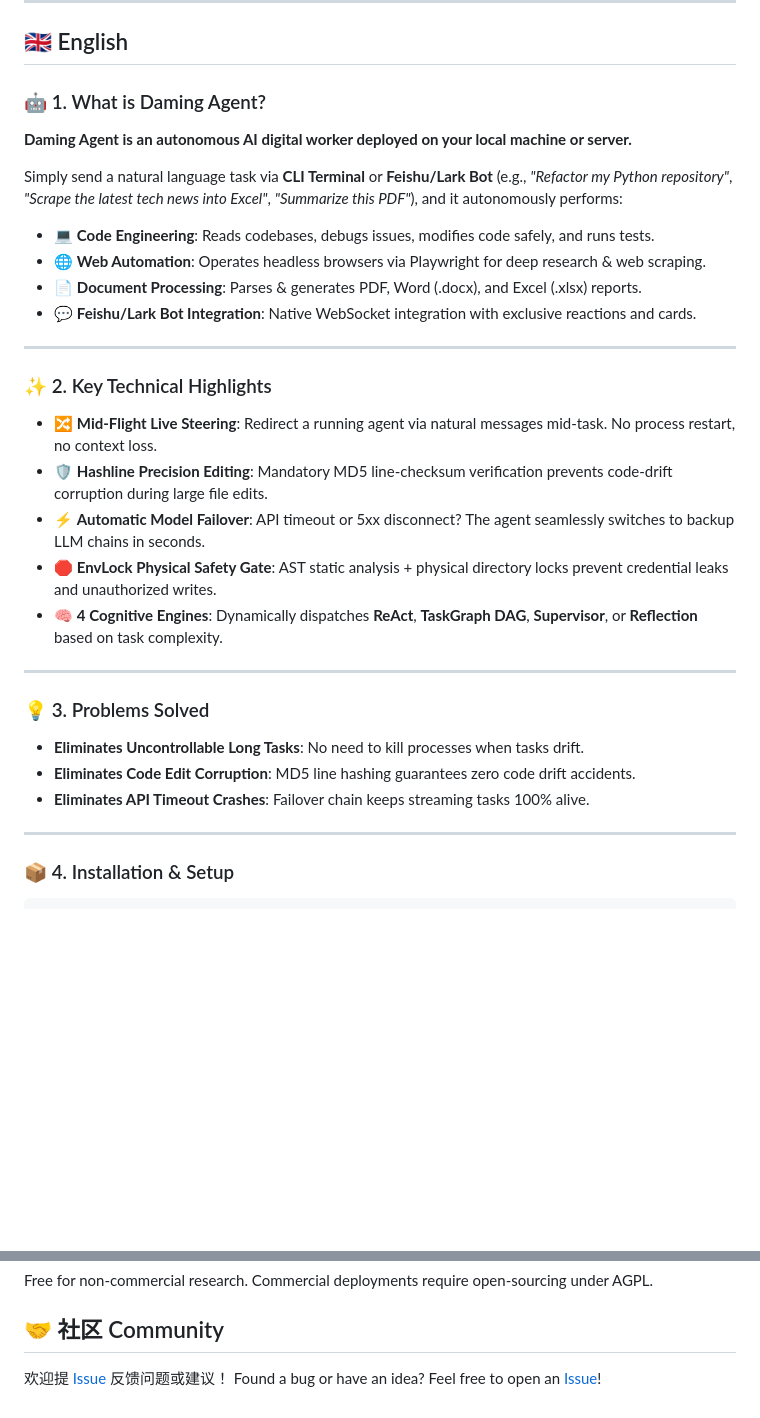
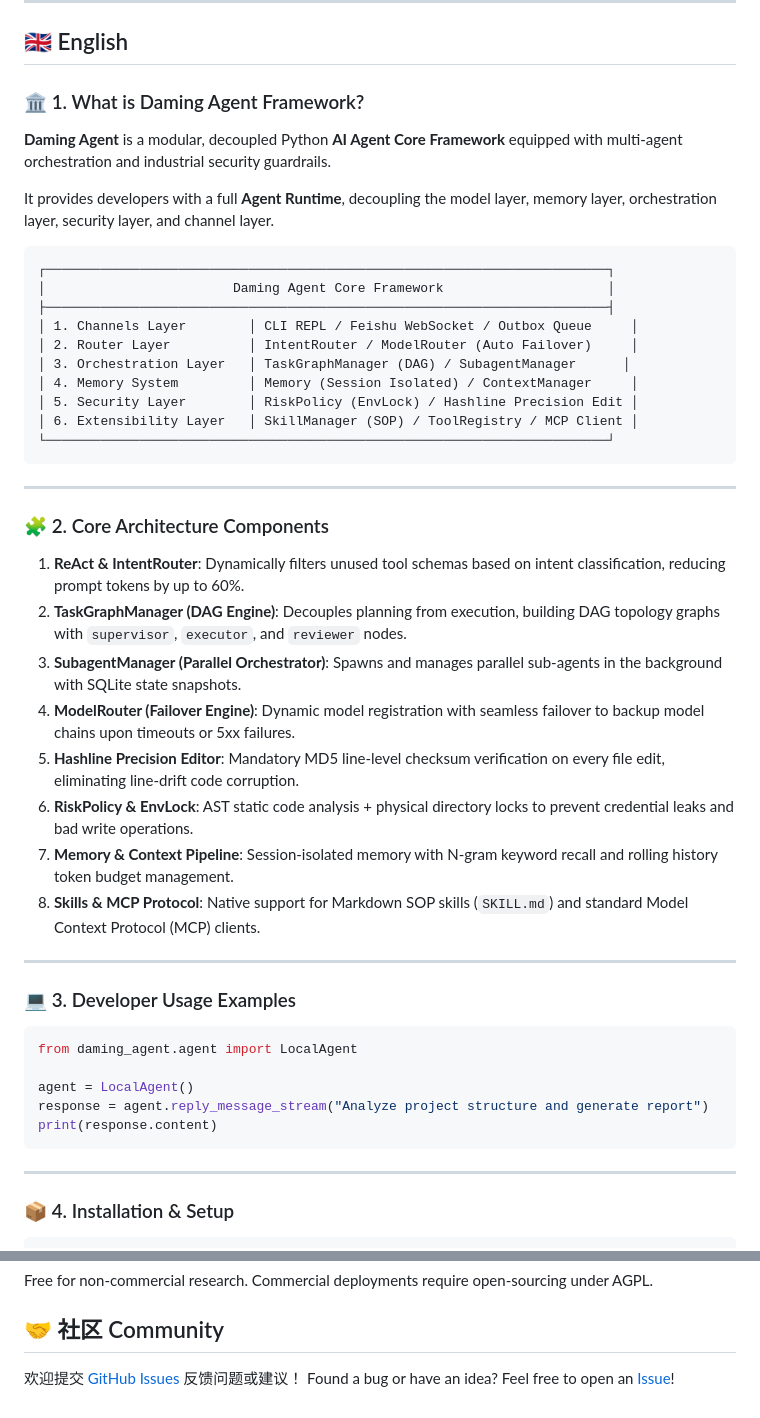
Before and after one commit to dylanma8232-art/Daming-Agent, a Markdown page: README.md, 2 parts joined by grey strips. GitHub-like rendering; blank space fills up the shorter version.

Commit message:
docs: comprehensive framework architecture README — 8 core components, SDK usage examples & component layer diagram

````diff
--- a/README.md
+++ b/README.md
@@ -68,34 +109,49 @@ python app.py
 
 ## 🇬🇧 English
 
-### 🤖 1. What is Daming Agent?
+### 🏛️ 1. What is Daming Agent Framework?
 
-**Daming Agent is an autonomous AI digital worker deployed on your local machine or server.**
+**Daming Agent** is a modular, decoupled Python **AI Agent Core Framework** equipped with multi-agent orchestration and industrial security guardrails.
 
-Simply send a natural language task via **CLI Terminal** or **Feishu/Lark Bot** (e.g., *"Refactor my Python repository"*, *"Scrape the latest tech news into Excel"*, *"Summarize this PDF"*), and it autonomously performs:
+It provides developers with a full **Agent Runtime**, decoupling the model layer, memory layer, orchestration layer, security layer, and channel layer.
 
-- 💻 **Code Engineering**: Reads codebases, debugs issues, modifies code safely, and runs tests.
-- 🌐 **Web Automation**: Operates headless browsers via Playwright for deep research & web scraping.
-- 📄 **Document Processing**: Parses & generates PDF, Word (.docx), and Excel (.xlsx) reports.
-- 💬 **Feishu/Lark Bot Integration**: Native WebSocket integration with exclusive reactions and cards.
+```
+┌────────────────────────────────────────────────────────────────────────┐
+│                        Daming Agent Core Framework                     │
+├────────────────────────────────────────────────────────────────────────┤
+│ 1. Channels Layer        │ CLI REPL / Feishu WebSocket / Outbox Queue     │
+│ 2. Router Layer          │ IntentRouter / ModelRouter (Auto Failover)     │
+│ 3. Orchestration Layer   │ TaskGraphManager (DAG) / SubagentManager      │
+│ 4. Memory System         │ Memory (Session Isolated) / ContextManager     │
+│ 5. Security Layer        │ RiskPolicy (EnvLock) / Hashline Precision Edit │
+│ 6. Extensibility Layer   │ SkillManager (SOP) / ToolRegistry / MCP Client │
+└────────────────────────────────────────────────────────────────────────┘
+```
 
 ---
 
-### ✨ 2. Key Technical Highlights
+### 🧩 2. Core Architecture Components
 
-- 🔀 **Mid-Flight Live Steering**: Redirect a running agent via natural messages mid-task. No process restart, no context loss.
-- 🛡️ **Hashline Precision Editing**: Mandatory MD5 line-checksum verification prevents code-drift corruption during large file edits.
-- ⚡ **Automatic Model Failover**: API timeout or 5xx disconnect? The agent seamlessly switches to backup LLM chains in seconds.
-- 🛑 **EnvLock Physical Safety Gate**: AST static analysis + physical directory locks prevent credential leaks and unauthorized writes.
-- 🧠 **4 Cognitive Engines**: Dynamically dispatches **ReAct**, **TaskGraph DAG**, **Supervisor**, or **Reflection** based on task complexity.
+1. **ReAct & IntentRouter**: Dynamically filters unused tool schemas based on intent classification, reducing prompt tokens by up to 60%.
+2. **TaskGraphManager (DAG Engine)**: Decouples planning from execution, building DAG topology graphs with `supervisor`, `executor`, and `reviewer` nodes.
+3. **SubagentManager (Parallel Orchestrator)**: Spawns and manages parallel sub-agents in the background with SQLite state snapshots.
+4. **ModelRouter (Failover Engine)**: Dynamic model registration with seamless failover to backup model chains upon timeouts or 5xx failures.
+5. **Hashline Precision Editor**: Mandatory MD5 line-level checksum verification on every file edit, eliminating line-drift code corruption.
+6. **RiskPolicy & EnvLock**: AST static code analysis + physical directory locks to prevent credential leaks and bad write operations.
+7. **Memory & Context Pipeline**: Session-isolated memory with N-gram keyword recall and rolling history token budget management.
+8. **Skills & MCP Protocol**: Native support for Markdown SOP skills (`SKILL.md`) and standard Model Context Protocol (MCP) clients.
 
 ---
 
-### 💡 3. Problems Solved
+### 💻 3. Developer Usage Examples
 
-- **Eliminates Uncontrollable Long Tasks**: No need to kill processes when tasks drift.
-- **Eliminates Code Edit Corruption**: MD5 line hashing guarantees zero code drift accidents.
-- **Eliminates API Timeout Crashes**: Failover chain keeps streaming tasks 100% alive.
+```python
+from daming_agent.agent import LocalAgent
+
+agent = LocalAgent()
+response = agent.reply_message_stream("Analyze project structure and generate report")
+print(response.content)
+```
 
 ---
 
@@ -117,5 +173,5 @@ Free for non-commercial research. Commercial deployments require open-sourcing u
 
 ## 🤝 社区 Community
 
-欢迎提 [Issue](https://github.com/dylanma8232-art/Daming-Agent/issues) 反馈问题或建议！
+欢迎提交 [GitHub Issues](https://github.com/dylanma8232-art/Daming-Agent/issues) 反馈问题或建议！
 Found a bug or have an idea? Feel free to open an [Issue](https://github.com/dylanma8232-art/Daming-Agent/issues)!
````
Also changed, not shown: other parts of README.md (+61 -20 lines).
